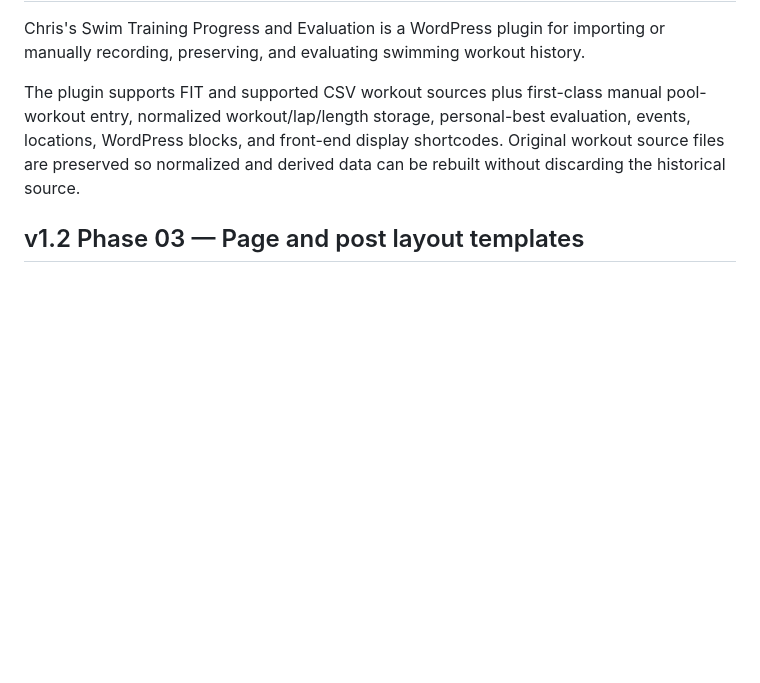
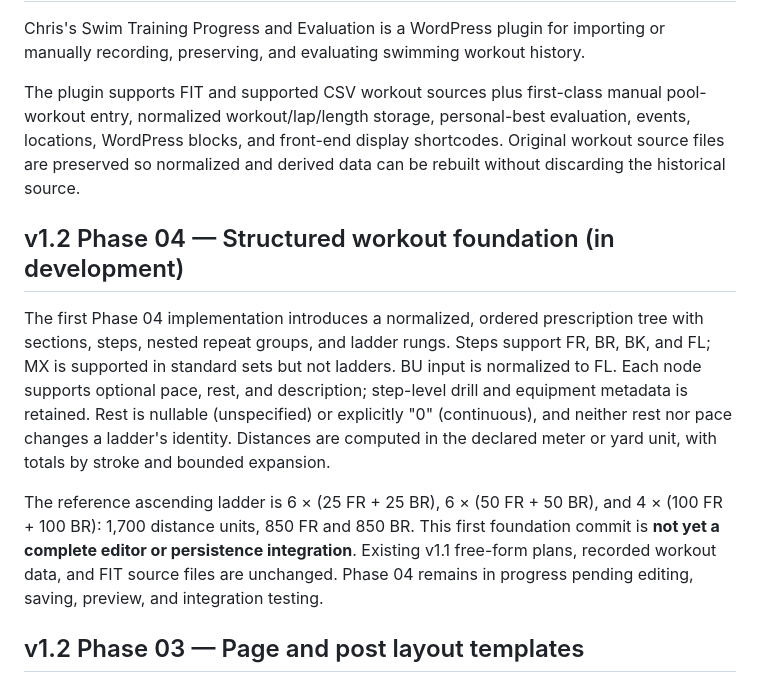
Before and after one commit to cmolnar65/swim-log-evaluation, a Markdown page: README.md, the part around the change. Rendered like a GitHub page; blank space fills up the shorter version.

Commit message:
Document Phase 04 structured workout foundation and outstanding editor work

```diff
--- a/README.md
+++ b/README.md
@@ -3,6 +3,12 @@
 Chris's Swim Training Progress and Evaluation is a WordPress plugin for importing or manually recording, preserving, and evaluating swimming workout history.
 
 The plugin supports FIT and supported CSV workout sources plus first-class manual pool-workout entry, normalized workout/lap/length storage, personal-best evaluation, events, locations, WordPress blocks, and front-end display shortcodes. Original workout source files are preserved so normalized and derived data can be rebuilt without discarding the historical source.
+
+## v1.2 Phase 04 — Structured workout foundation (in development)
+
+The first Phase 04 implementation introduces a normalized, ordered prescription tree with sections, steps, nested repeat groups, and ladder rungs. Steps support FR, BR, BK, and FL; MX is supported in standard sets but not ladders. BU input is normalized to FL. Each node supports optional pace, rest, and description; step-level drill and equipment metadata is retained. Rest is nullable (unspecified) or explicitly "0" (continuous), and neither rest nor pace changes a ladder's identity. Distances are computed in the declared meter or yard unit, with totals by stroke and bounded expansion.
+
+The reference ascending ladder is 6 × (25 FR + 25 BR), 6 × (50 FR + 50 BR), and 4 × (100 FR + 100 BR): 1,700 distance units, 850 FR and 850 BR. This first foundation commit is **not yet a complete editor or persistence integration**. Existing v1.1 free-form plans, recorded workout data, and FIT source files are unchanged. Phase 04 remains in progress pending editing, saving, preview, and integration testing.
 
 ## v1.2 Phase 03 — Page and post layout templates
 
```
